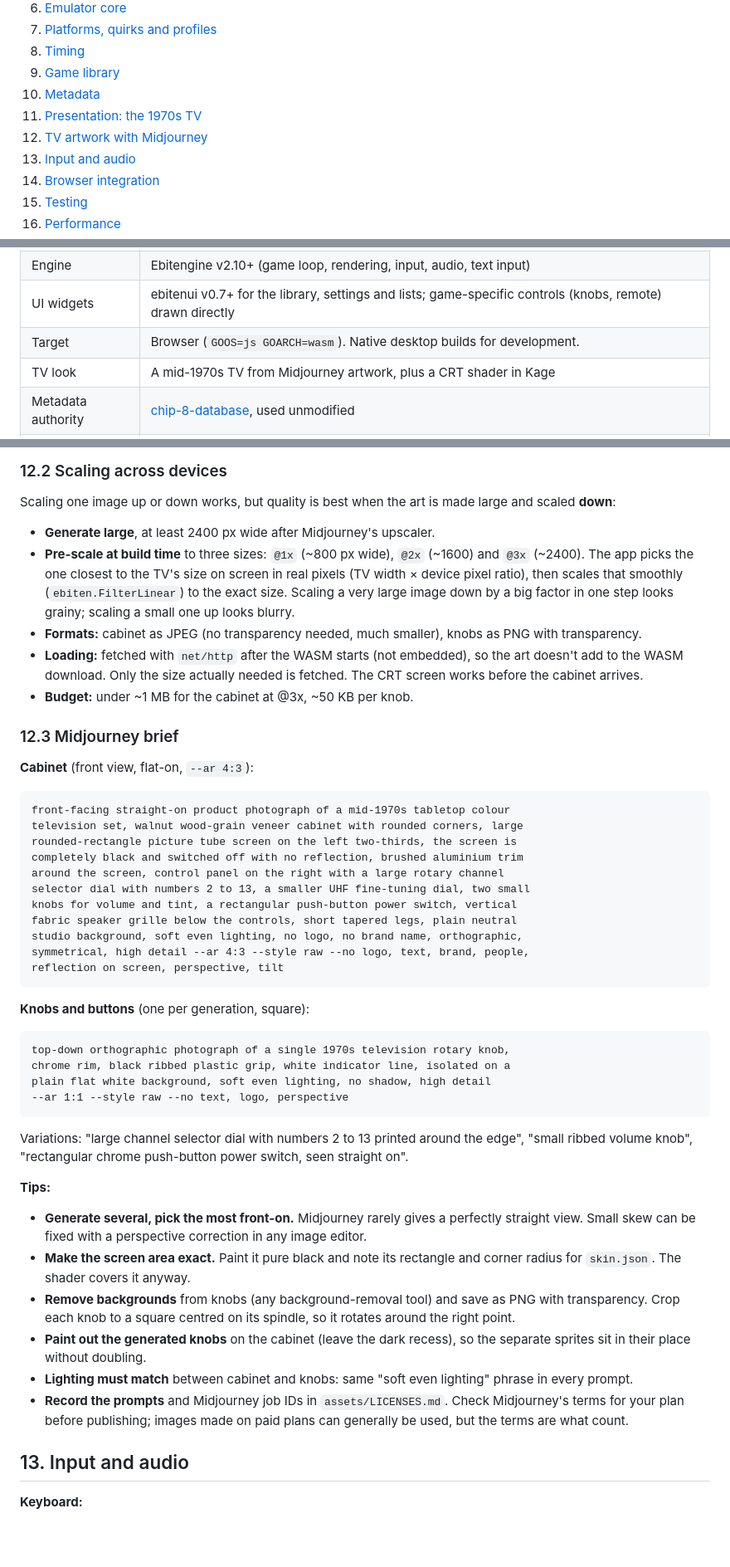
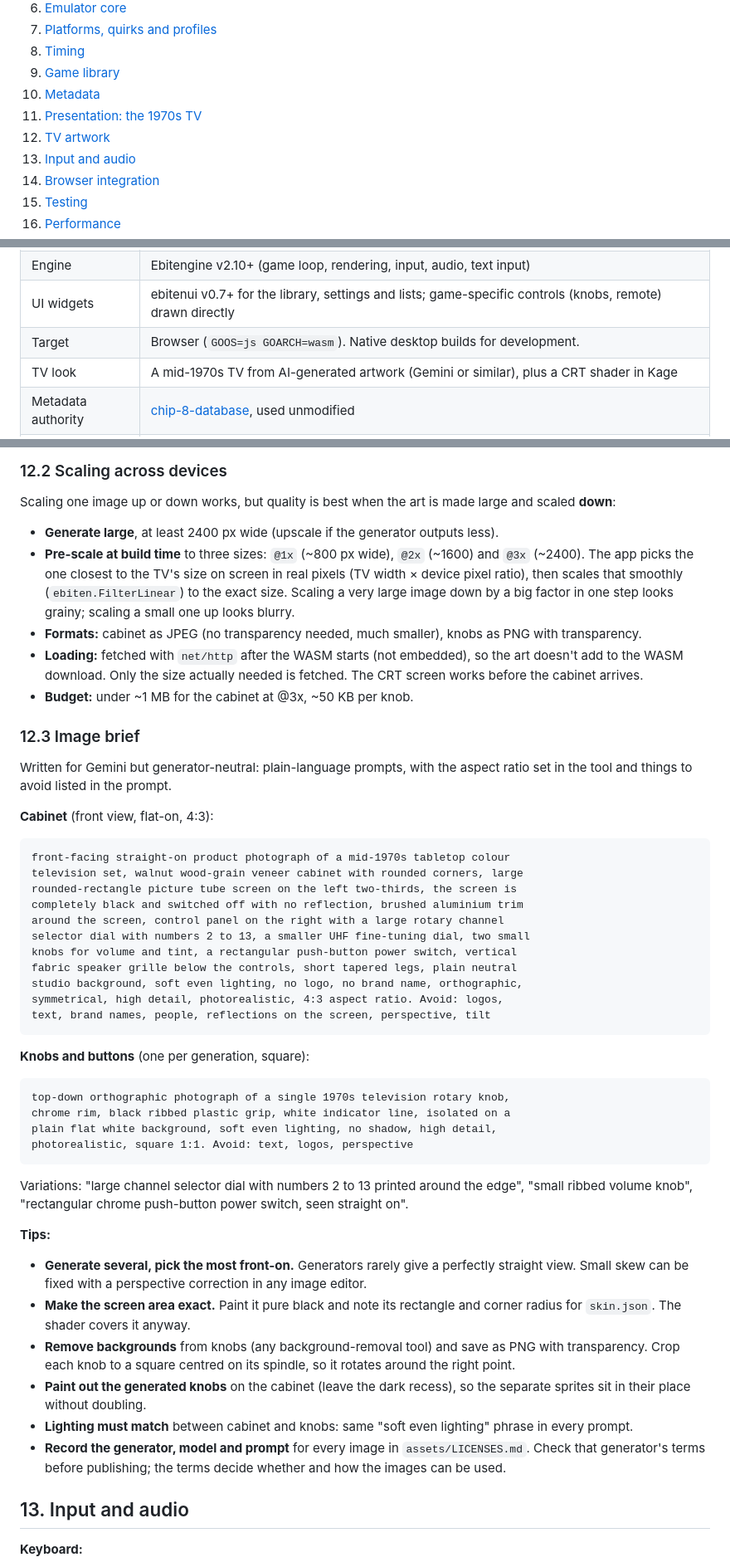
Before and after one commit to rbscholtus/chippie, a Markdown page: README.md, 3 parts joined by grey strips. Shown at 83% size. Drawn GitHub-style; blank space fills up the shorter version.

Commit message:
docs: make TV artwork brief generator-neutral
Drop Midjourney: plain-language prompts that work with Gemini or other
image generators, and record generator, model and prompt per asset.

Co-Authored-By: Claude Opus 5.5 <noreply@anthropic.com>

````diff
--- a/README.md
+++ b/README.md
@@ -28,7 +28,7 @@ version.
 9. [Game library](#9-game-library)
 10. [Metadata](#10-metadata)
 11. [Presentation: the 1970s TV](#11-presentation-the-1970s-tv)
-12. [TV artwork with Midjourney](#12-tv-artwork-with-midjourney)
+12. [TV artwork](#12-tv-artwork)
 13. [Input and audio](#13-input-and-audio)
 14. [Browser integration](#14-browser-integration)
 15. [Testing](#15-testing)
@@ -70,7 +70,7 @@ a product goal.
 | Engine | Ebitengine v2.10+ (game loop, rendering, input, audio, text input) |
 | UI widgets | ebitenui v0.7+ for the library, settings and lists; game-specific controls (knobs, remote) drawn directly |
 | Target | Browser (`GOOS=js GOARCH=wasm`). Native desktop builds for development. |
-| TV look | A mid-1970s TV from Midjourney artwork, plus a CRT shader in Kage |
+| TV look | A mid-1970s TV from AI-generated artwork (Gemini or similar), plus a CRT shader in Kage |
 | Metadata authority | [chip-8-database](https://github.com/chip-8/chip-8-database), used unmodified |
 | ROM files | Downloaded from their original source at runtime. Only the 12 ROMs that can't be fetched from a browser are hosted by us. |
 | Profiles | Platform defaults, then the database's per-ROM overrides, then user settings |
@@ -545,7 +545,8 @@ The numbers above are placeholders; they're measured from the final art.
 Scaling one image up or down works, but quality is best when the art is made
 large and scaled **down**:
 
-- **Generate large**, at least 2400 px wide after Midjourney's upscaler.
+- **Generate large**, at least 2400 px wide (upscale if the generator
+  outputs less).
 - **Pre-scale at build time** to three sizes: `@1x` (~800 px wide), `@2x`
   (~1600) and `@3x` (~2400). The app picks the one closest to the TV's size on
   screen in real pixels (TV width × device pixel ratio), then scales that
@@ -559,9 +560,12 @@ large and scaled **down**:
   fetched. The CRT screen works before the cabinet arrives.
 - **Budget:** under ~1 MB for the cabinet at @3x, ~50 KB per knob.
 
-### 12.3 Midjourney brief
+### 12.3 Image brief
 
-**Cabinet** (front view, flat-on, `--ar 4:3`):
+Written for Gemini but generator-neutral: plain-language prompts, with the
+aspect ratio set in the tool and things to avoid listed in the prompt.
+
+**Cabinet** (front view, flat-on, 4:3):
 
 ```
 front-facing straight-on product photograph of a mid-1970s tabletop colour
@@ -573,8 +577,8 @@ selector dial with numbers 2 to 13, a smaller UHF fine-tuning dial, two small
 knobs for volume and tint, a rectangular push-button power switch, vertical
 fabric speaker grille below the controls, short tapered legs, plain neutral
 studio background, soft even lighting, no logo, no brand name, orthographic,
-symmetrical, high detail --ar 4:3 --style raw --no logo, text, brand, people,
-reflection on screen, perspective, tilt
+symmetrical, high detail, photorealistic, 4:3 aspect ratio. Avoid: logos,
+text, brand names, people, reflections on the screen, perspective, tilt
 ```
 
 **Knobs and buttons** (one per generation, square):
@@ -582,8 +586,8 @@ reflection on screen, perspective, tilt
 ```
 top-down orthographic photograph of a single 1970s television rotary knob,
 chrome rim, black ribbed plastic grip, white indicator line, isolated on a
-plain flat white background, soft even lighting, no shadow, high detail
---ar 1:1 --style raw --no text, logo, perspective
+plain flat white background, soft even lighting, no shadow, high detail,
+photorealistic, square 1:1. Avoid: text, logos, perspective
 ```
 
 Variations: "large channel selector dial with numbers 2 to 13 printed around
@@ -592,7 +596,7 @@ switch, seen straight on".
 
 **Tips:**
 
-- **Generate several, pick the most front-on.** Midjourney rarely gives a
+- **Generate several, pick the most front-on.** Generators rarely give a
   perfectly straight view. Small skew can be fixed with a perspective
   correction in any image editor.
 - **Make the screen area exact.** Paint it pure black and note its rectangle
@@ -604,9 +608,9 @@ switch, seen straight on".
   the separate sprites sit in their place without doubling.
 - **Lighting must match** between cabinet and knobs: same "soft even lighting"
   phrase in every prompt.
-- **Record the prompts** and Midjourney job IDs in `assets/LICENSES.md`.
-  Check Midjourney's terms for your plan before publishing; images made on
-  paid plans can generally be used, but the terms are what count.
+- **Record the generator, model and prompt** for every image in
+  `assets/LICENSES.md`. Check that generator's terms before publishing; the
+  terms decide whether and how the images can be used.
 
 ## 13. Input and audio
 
````
Also changed, not shown: other parts of README.md (+4 -4 lines), CONTRIBUTING.md (+1 -1 lines).
